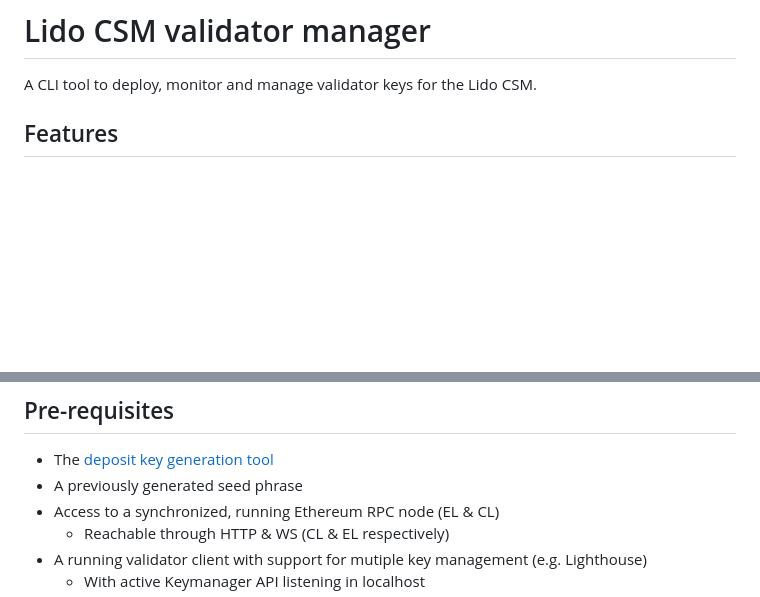
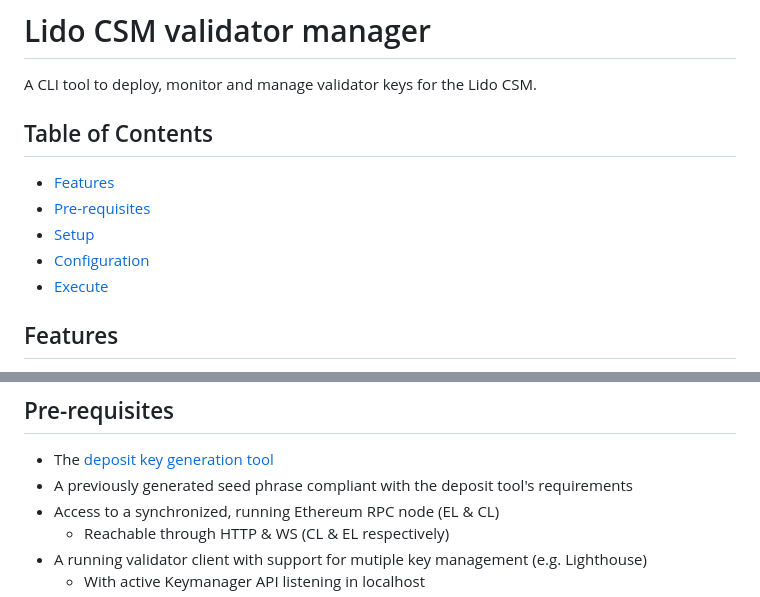
Before and after one commit to Firstset/validator-swarm, a Markdown page: README.md, 2 parts joined by grey strips. Drawn GitHub-style; blank space fills up the shorter version.

Commit message:
Table of contents

```diff
--- a/README.md
+++ b/README.md
@@ -1,6 +1,14 @@
 # Lido CSM validator manager
 
 A CLI tool to deploy, monitor and manage validator keys for the Lido CSM.
+
+## Table of Contents
+
+- [Features](#features)
+- [Pre-requisites](#pre-requisites)
+- [Setup](#setup)
+- [Configuration](#configuration)
+- [Execute](#execute)
 
 ## Features
 
@@ -16,7 +24,7 @@ A CLI tool to deploy, monitor and manage validator keys for the Lido CSM.
 ## Pre-requisites
 
 - The [deposit key generation tool](https://github.com/ethereum/staking-deposit-cli)
-- A previously generated seed phrase
+- A previously generated seed phrase compliant with the deposit tool's requirements
 - Access to a synchronized, running Ethereum RPC node (EL & CL)
   - Reachable through HTTP & WS (CL & EL respectively)
 - A running validator client with support for mutiple key management (e.g. Lighthouse)
```
